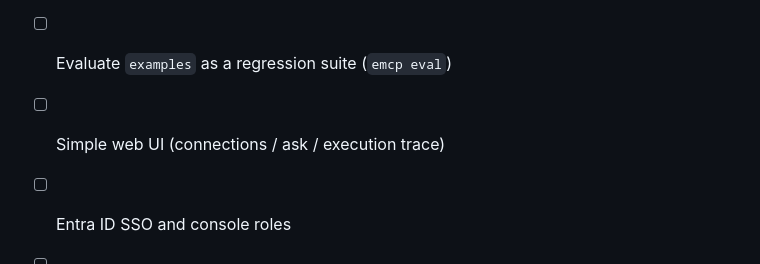
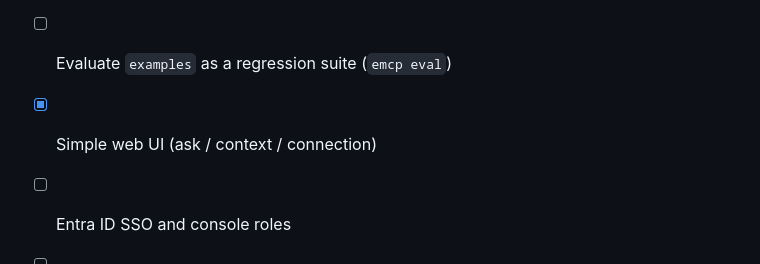
Before and after one commit to rumaani/essbase-mcp-assistant, a Markdown page: docs/ROADMAP.md, the part around the change. Rendered like a GitHub page.

```diff
--- a/docs/ROADMAP.md
+++ b/docs/ROADMAP.md
@@ -5,6 +5,6 @@
 - [ ] Large-outline support: level/generation filters, member search tool, lazy loading
 - [ ] Richer MDX: time ranges ("Jan to Mar"), top-N, variance (Actual vs Budget), crossjoins
 - [ ] Evaluate `examples` as a regression suite (`emcp eval`)
-- [ ] Simple web UI (connections / ask / execution trace)
+- [x] Simple web UI (ask / context / connection)
 - [ ] Entra ID SSO and console roles
 - [ ] Expose the assistant itself as an MCP server (so any MCP client can use it)
```
Also changed, not shown: README.md (+17 -1 lines), docs/img/ask.png (added), docs/img/context.png (added), 12 other files.
